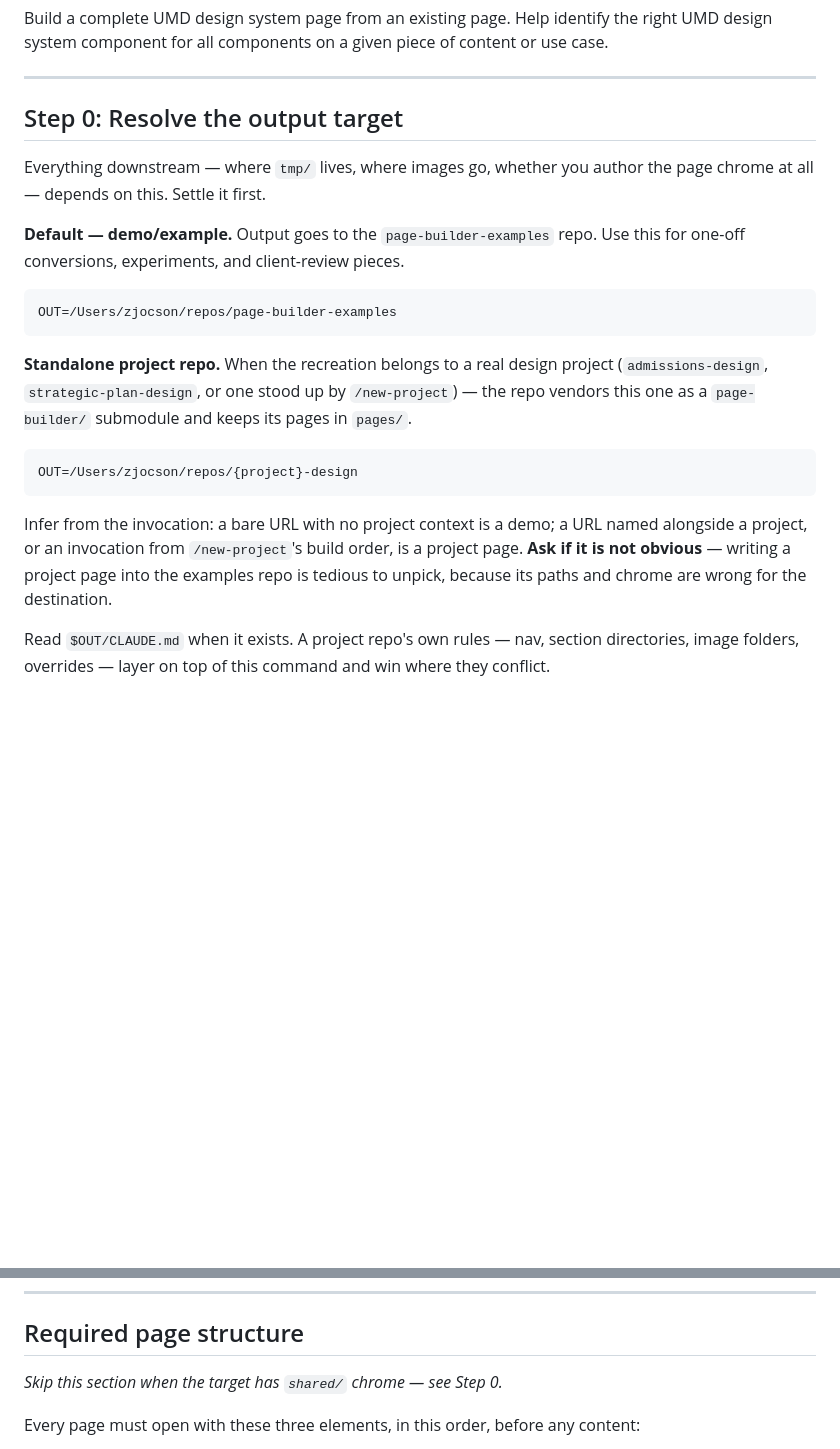
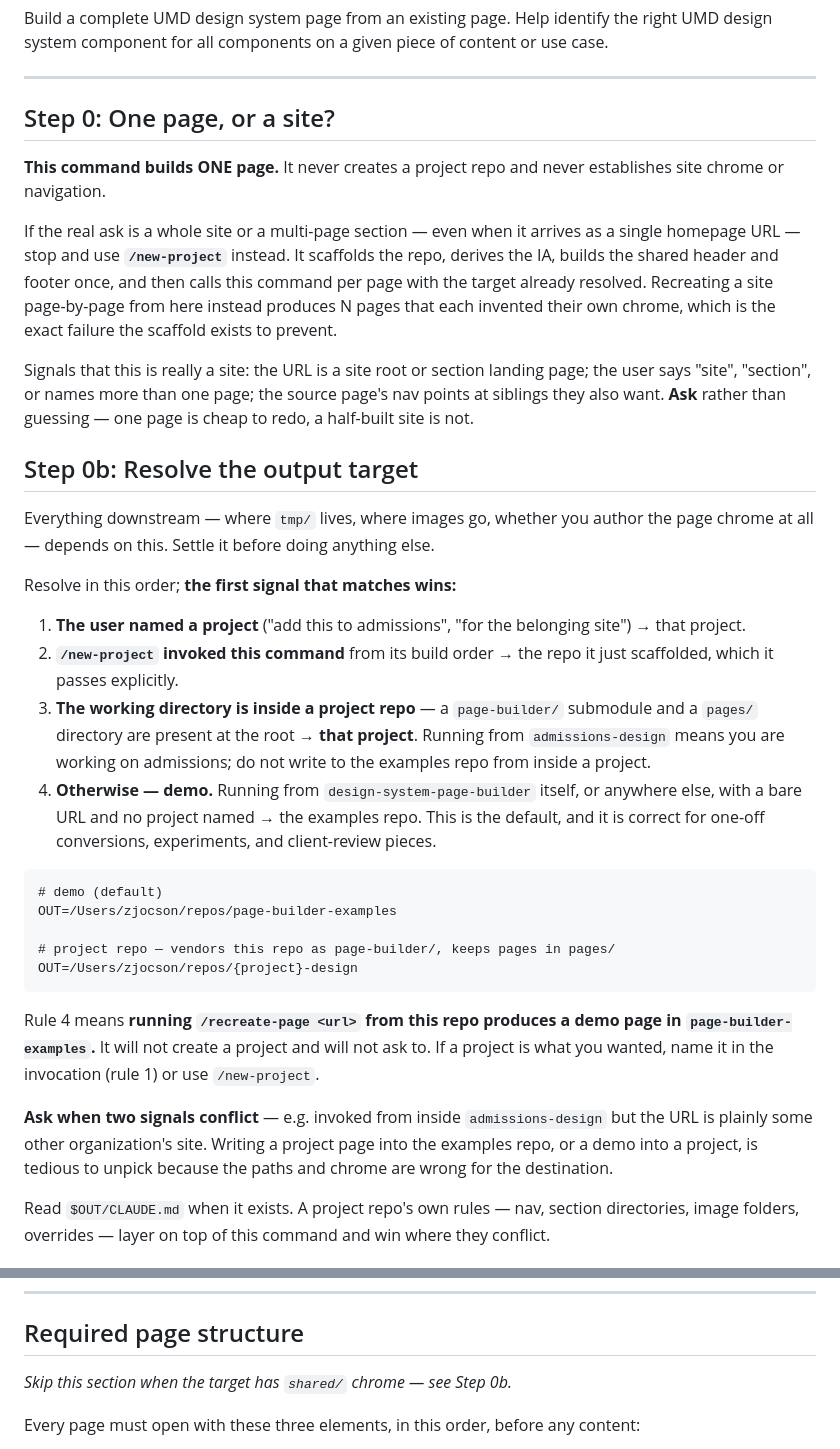
Before and after one commit to zaida-umd/design-system-page-builder, a Markdown page: .claude/commands/recreate-page.md, 2 parts joined by grey strips. Rendered like a GitHub page; blank space fills up the shorter version.

Commit message:
recreate-page: resolve the output target from cwd, and redirect sites
Two gaps in the Step 0 I added, both surfaced by asking what actually
happens when the command is run from this repo.

The target was inferred from the invocation text only — "a bare URL with
no project context is a demo" — which ignored the strongest and most
common signal: where the command is being run. Running from inside
admissions-design means you are working on admissions. Step 0b now
resolves in explicit precedence order (named project > passed by
/new-project > cwd is a project repo > demo), and states plainly that
rule 4 makes a bare URL from this repo a demo page in
page-builder-examples — it will not create a project and will not offer
to.

The command also had no redirect for the case where a single URL is
really a request for a site. /new-project pointed here for one-off
pages, but nothing pointed back. Recreating a site page-by-page from
here yields N pages that each invented their own chrome, which is the
failure the scaffold exists to prevent, so a new Step 0 asks the
question before any download happens.

Co-Authored-By: Claude Opus 5 <noreply@anthropic.com>

````diff
--- a/.claude/commands/recreate-page.md
+++ b/.claude/commands/recreate-page.md
@@ -4,23 +4,36 @@ Build a complete UMD design system page from an existing page. Help identify the
 
 ---
 
-## Step 0: Resolve the output target
+## Step 0: One page, or a site?
 
-Everything downstream — where `tmp/` lives, where images go, whether you author the page chrome at all — depends on this. Settle it first.
+**This command builds ONE page.** It never creates a project repo and never establishes site chrome or navigation.
 
-**Default — demo/example.** Output goes to the `page-builder-examples` repo. Use this for one-off conversions, experiments, and client-review pieces.
+If the real ask is a whole site or a multi-page section — even when it arrives as a single homepage URL — stop and use **`/new-project`** instead. It scaffolds the repo, derives the IA, builds the shared header and footer once, and then calls this command per page with the target already resolved. Recreating a site page-by-page from here instead produces N pages that each invented their own chrome, which is the exact failure the scaffold exists to prevent.
+
+Signals that this is really a site: the URL is a site root or section landing page; the user says "site", "section", or names more than one page; the source page's nav points at siblings they also want. **Ask** rather than guessing — one page is cheap to redo, a half-built site is not.
+
+## Step 0b: Resolve the output target
+
+Everything downstream — where `tmp/` lives, where images go, whether you author the page chrome at all — depends on this. Settle it before doing anything else.
+
+Resolve in this order; **the first signal that matches wins:**
+
+1. **The user named a project** ("add this to admissions", "for the belonging site") → that project.
+2. **`/new-project` invoked this command** from its build order → the repo it just scaffolded, which it passes explicitly.
+3. **The working directory is inside a project repo** — a `page-builder/` submodule and a `pages/` directory are present at the root → **that project**. Running from `admissions-design` means you are working on admissions; do not write to the examples repo from inside a project.
+4. **Otherwise — demo.** Running from `design-system-page-builder` itself, or anywhere else, with a bare URL and no project named → the examples repo. This is the default, and it is correct for one-off conversions, experiments, and client-review pieces.
 
 ```
+# demo (default)
 OUT=/Users/zjocson/repos/page-builder-examples
-```
 
-**Standalone project repo.** When the recreation belongs to a real design project (`admissions-design`, `strategic-plan-design`, or one stood up by `/new-project`) — the repo vendors this one as a `page-builder/` submodule and keeps its pages in `pages/`.
-
-```
+# project repo — vendors this repo as page-builder/, keeps pages in pages/
 OUT=/Users/zjocson/repos/{project}-design
 ```
 
-Infer from the invocation: a bare URL with no project context is a demo; a URL named alongside a project, or an invocation from `/new-project`'s build order, is a project page. **Ask if it is not obvious** — writing a project page into the examples repo is tedious to unpick, because its paths and chrome are wrong for the destination.
+Rule 4 means **running `/recreate-page <url>` from this repo produces a demo page in `page-builder-examples`.** It will not create a project and will not ask to. If a project is what you wanted, name it in the invocation (rule 1) or use `/new-project`.
+
+**Ask when two signals conflict** — e.g. invoked from inside `admissions-design` but the URL is plainly some other organization's site. Writing a project page into the examples repo, or a demo into a project, is tedious to unpick because the paths and chrome are wrong for the destination.
 
 Read `$OUT/CLAUDE.md` when it exists. A project repo's own rules — nav, section directories, image folders, overrides — layer on top of this command and win where they conflict.
 
@@ -42,7 +55,7 @@ Otherwise (the examples repo, or a project with no `shared/`) author the chrome
 
 ## Required page structure
 
-*Skip this section when the target has `shared/` chrome — see Step 0.*
+*Skip this section when the target has `shared/` chrome — see Step 0b.*
 
 Every page must open with these three elements, in this order, before any content:
 
````
